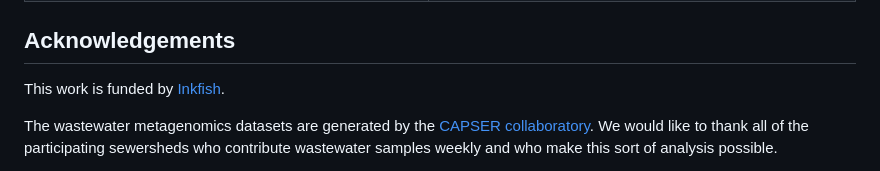
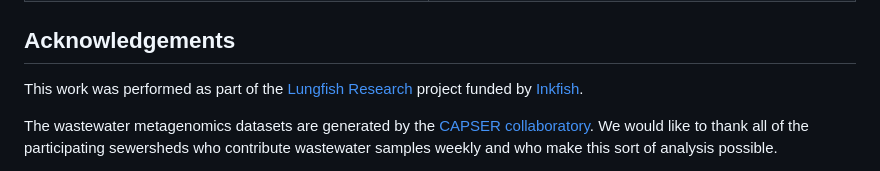
Before and after one commit to dholab/cyclospora-in-wastewater-metagenomics, a Markdown page: README.md, the part around the change. GitHub-like rendering.

Commit message:
Add disclosures and acknowledgements

```diff
--- a/README.md
+++ b/README.md
@@ -136,7 +136,7 @@ All sequencing analyzed here is public in NCBI SRA under BioProject [PRJNA124787
 
 ## Acknowledgements
 
-This work is funded by [Inkfish](https://ink.fish).
+This work was performed as part of the [Lungfish Research](https://lung.fish) project funded by [Inkfish](https://ink.fish).
 
 The wastewater metagenomics datasets are generated by the [CAPSER collaboratory](https://securebio.org/casper/). We would like to thank all of the participating sewersheds who contribute wastewater samples weekly and who make this sort of analysis possible.
 
```
